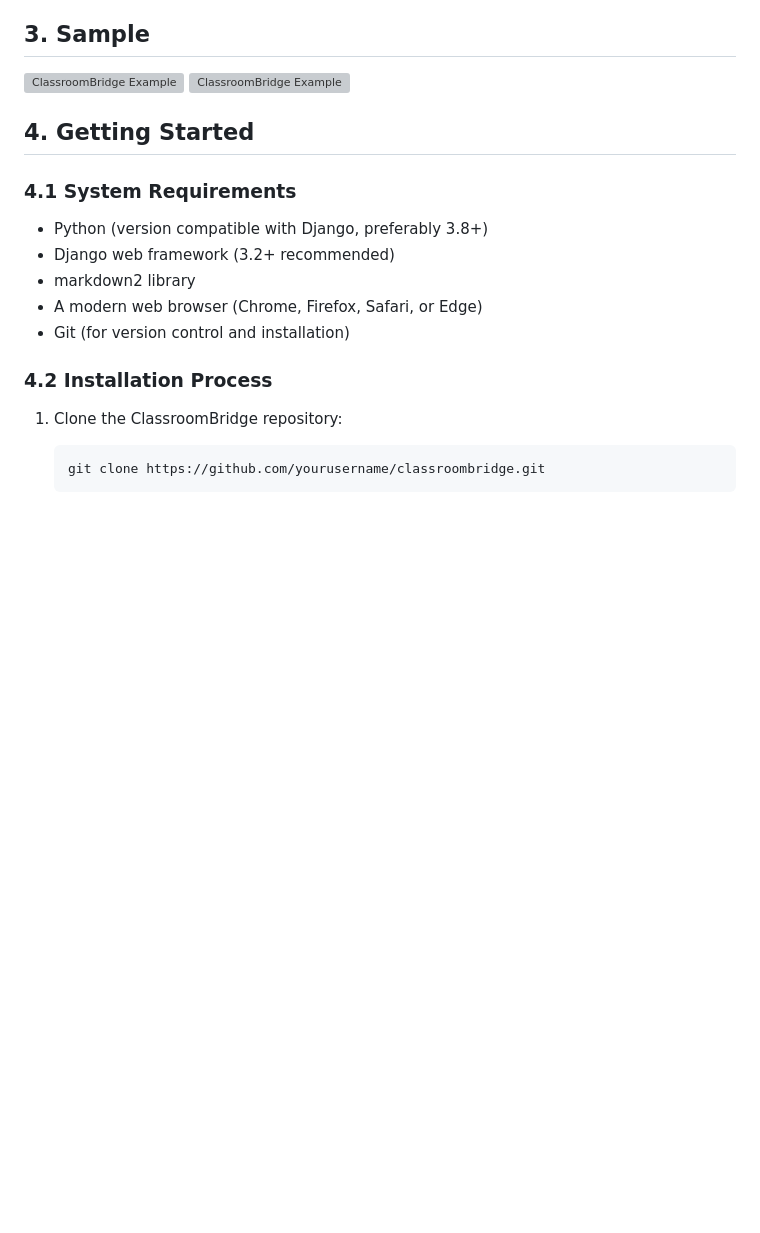
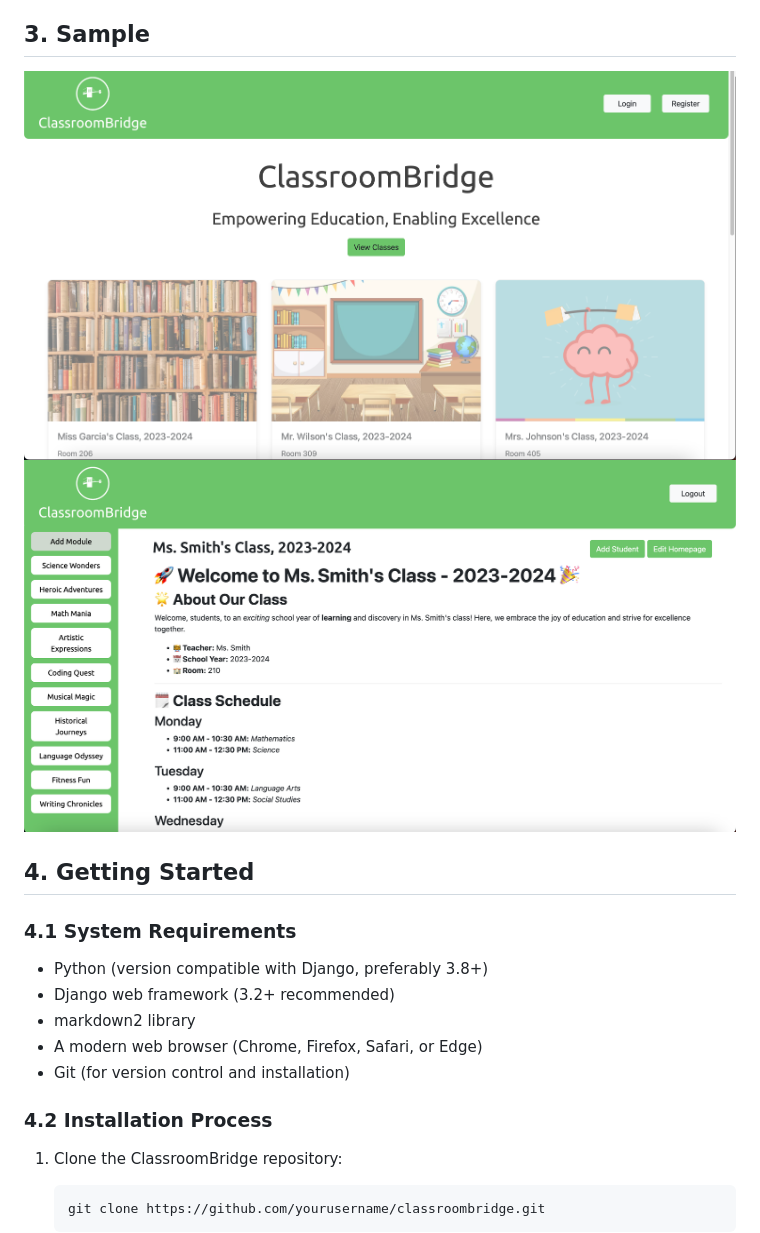
Before and after one commit to Brandon12200/ClassroomBridge, a Markdown page: README.md, the part around the change. Drawn GitHub-style; blank space fills up the shorter version; grey boxes are pictures that could not be loaded.

Commit message:
Fixed README.md image redering

```diff
--- a/README.md
+++ b/README.md
@@ -69,8 +69,8 @@ ClassroomBridge is built on a Model-View-Template (MVT) architecture, leveraging
 
 ## 3. Sample
 
-![ClassroomBridge Example](ClassroomBridge/Bridge-Example1.png)
-![ClassroomBridge Example](ClassroomBridge/Ms._Smith_Home.png)
+![ClassroomBridge Example](Bridge-Example1.png)
+![ClassroomBridge Example](Ms._Smith_Home.png)
 
 ## 4. Getting Started
 
```
